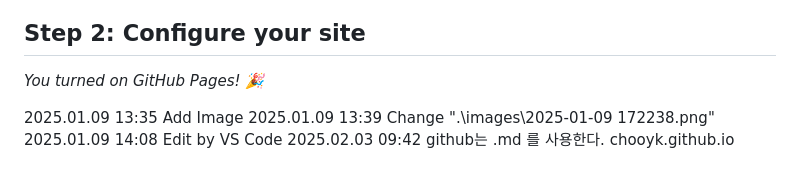
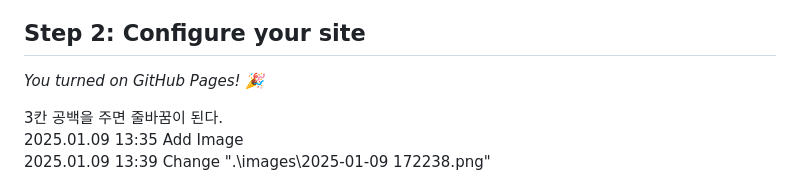
Before and after one commit to chooyk/chooyk.github.io, a Markdown page: README.md, the part around the change. Rendered like a GitHub page.

Commit message:
3칸 공백을 주면

```diff
--- a/README.md
+++ b/README.md
@@ -25,6 +25,7 @@ _Create a site or blog from your GitHub repositories with GitHub Pages._
 
 _You turned on GitHub Pages! :tada:_
 
+3칸 공백을 주면 줄바꿈이 된다.
 2025.01.09 13:35 Add Image
 2025.01.09 13:39 Change ".\images\2025-01-09 172238.png"
 2025.01.09 14:08 Edit by VS Code
```
